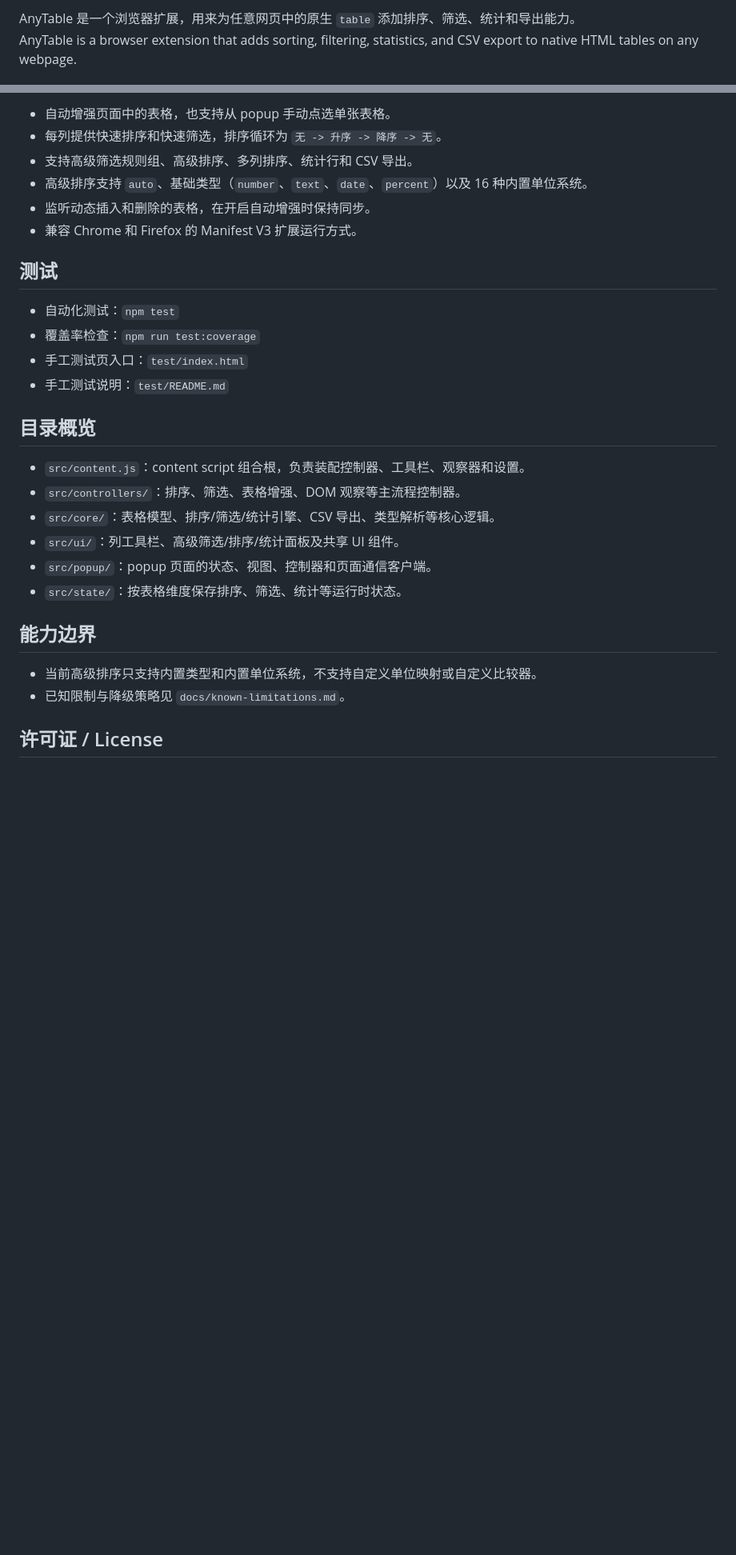
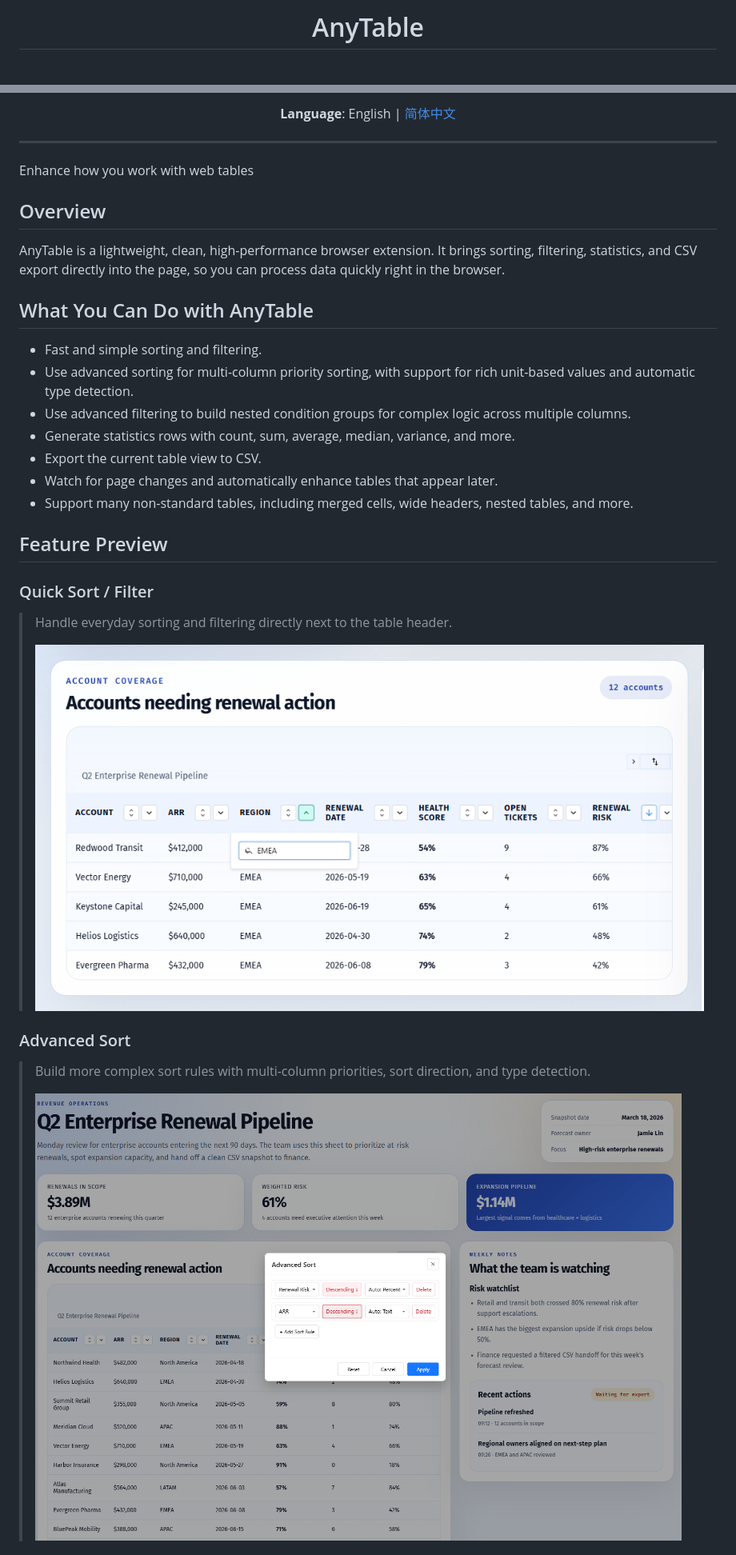
Before and after one commit to idealhs/AnyTable, a Markdown page: README.md, 2 parts joined by grey strips. Shown: that part at 80% size. Drawn GitHub-style; pictures changed too: docs/readme/assets/feature-advanced-sort.png (added), docs/readme/assets/feature-quick-sort-filter.png (added); blank space fills up the shorter version.

Commit message:
doc: remake README.md

```diff
--- a/README.md
+++ b/README.md
@@ -2,4 +4,3 @@
 
-AnyTable 是一个浏览器扩展，用来为任意网页中的原生 `table` 添加排序、筛选、统计和导出能力。
-AnyTable is a browser extension that adds sorting, filtering, statistics, and CSV export to native HTML tables on any webpage.
+<h1 align="center">AnyTable</h1>
 
@@ -7,30 +12,37 @@ AnyTable is a browser extension that adds sorting, filtering, statistics, and CS
 
-- 自动增强页面中的表格，也支持从 popup 手动点选单张表格。
-- 每列提供快速排序和快速筛选，排序循环为 `无 -> 升序 -> 降序 -> 无`。
-- 支持高级筛选规则组、高级排序、多列排序、统计行和 CSV 导出。
-- 高级排序支持 `auto`、基础类型（`number`、`text`、`date`、`percent`）以及 16 种内置单位系统。
-- 监听动态插入和删除的表格，在开启自动增强时保持同步。
-- 兼容 Chrome 和 Firefox 的 Manifest V3 扩展运行方式。
+<p align="center">
+  <b>Language</b>: English | <a href="docs/readme/README_zh-CN.md">简体中文</a>
+</p>
 
-## 测试
+---
 
-- 自动化测试：`npm test`
-- 覆盖率检查：`npm run test:coverage`
-- 手工测试页入口：`test/index.html`
-- 手工测试说明：`test/README.md`
+Enhance how you work with web tables
 
-## 目录概览
+## Overview
 
-- `src/content.js`：content script 组合根，负责装配控制器、工具栏、观察器和设置。
-- `src/controllers/`：排序、筛选、表格增强、DOM 观察等主流程控制器。
-- `src/core/`：表格模型、排序/筛选/统计引擎、CSV 导出、类型解析等核心逻辑。
-- `src/ui/`：列工具栏、高级筛选/排序/统计面板及共享 UI 组件。
-- `src/popup/`：popup 页面的状态、视图、控制器和页面通信客户端。
-- `src/state/`：按表格维度保存排序、筛选、统计等运行时状态。
+AnyTable is a lightweight, clean, high-performance browser extension. It brings sorting, filtering, statistics, and CSV export directly into the page, so you can process data quickly right in the browser.
 
-## 能力边界
+## What You Can Do with AnyTable
 
-- 当前高级排序只支持内置类型和内置单位系统，不支持自定义单位映射或自定义比较器。
-- 已知限制与降级策略见 `docs/known-limitations.md`。
+- Fast and simple sorting and filtering.
+- Use advanced sorting for multi-column priority sorting, with support for rich unit-based values and automatic type detection.
+- Use advanced filtering to build nested condition groups for complex logic across multiple columns.
+- Generate statistics rows with count, sum, average, median, variance, and more.
+- Export the current table view to CSV.
+- Watch for page changes and automatically enhance tables that appear later.
+- Support many non-standard tables, including merged cells, wide headers, nested tables, and more.
 
-## 许可证 / License
+## Feature Preview
+
+### Quick Sort / Filter
+
+> Handle everyday sorting and filtering directly next to the table header.
+>
+> ![Quick sort and filter screenshot](docs/readme/assets/feature-quick-sort-filter.png)
+
+### Advanced Sort
+
+> Build more complex sort rules with multi-column priorities, sort direction, and type detection.
+>
+> ![Advanced sort screenshot](docs/readme/assets/feature-advanced-sort.png)
+
```
Also changed, not shown: other parts of README.md (+46 -2 lines), docs/readme/README_zh-CN.md (added, +88 -0 lines), docs/readme/assets/feature-advanced-filter.png (added), docs/readme/assets/feature-export-csv.png (added), docs/readme/assets/feature-popup.png (added), docs/readme/assets/feature-statistics.png (added).
